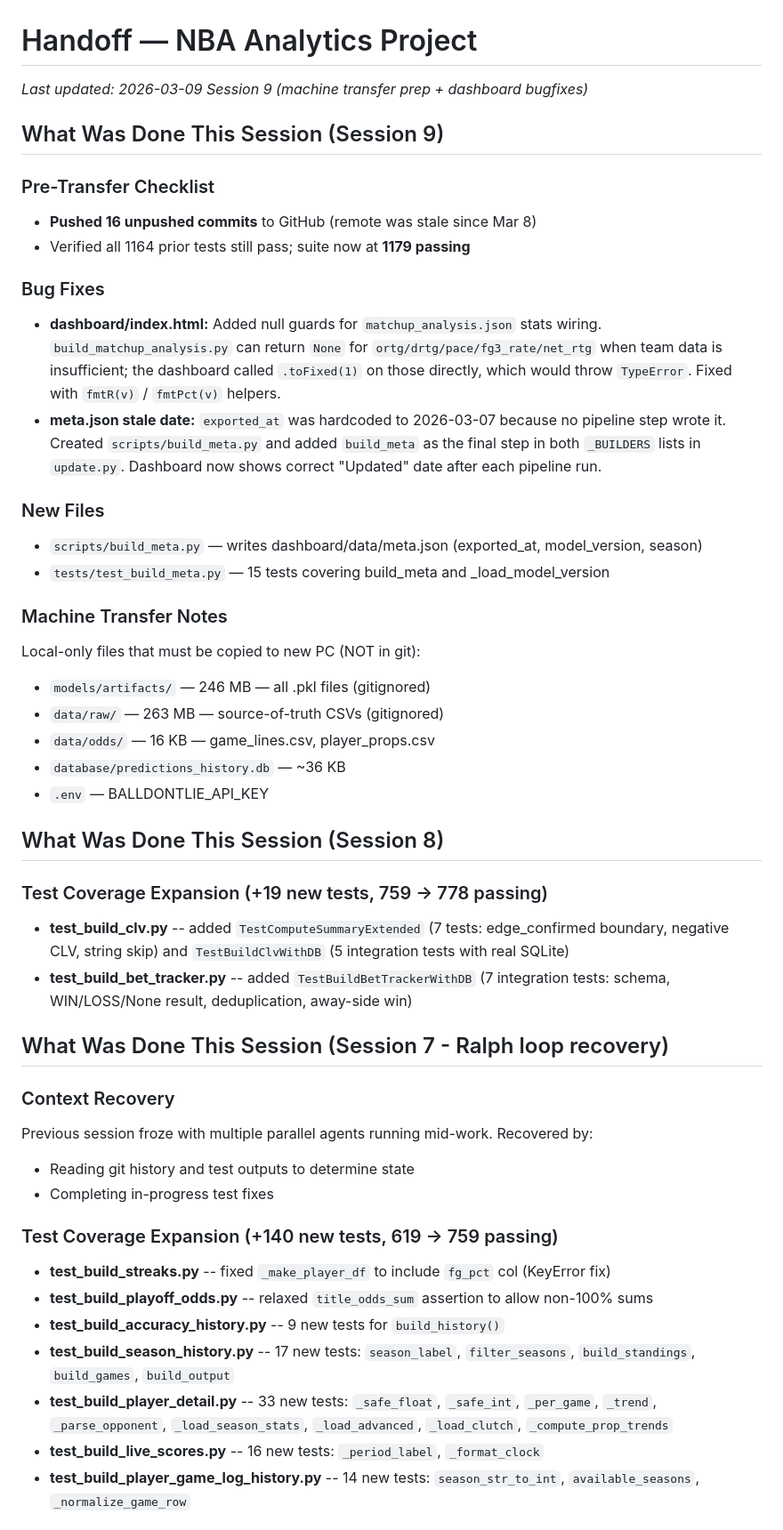
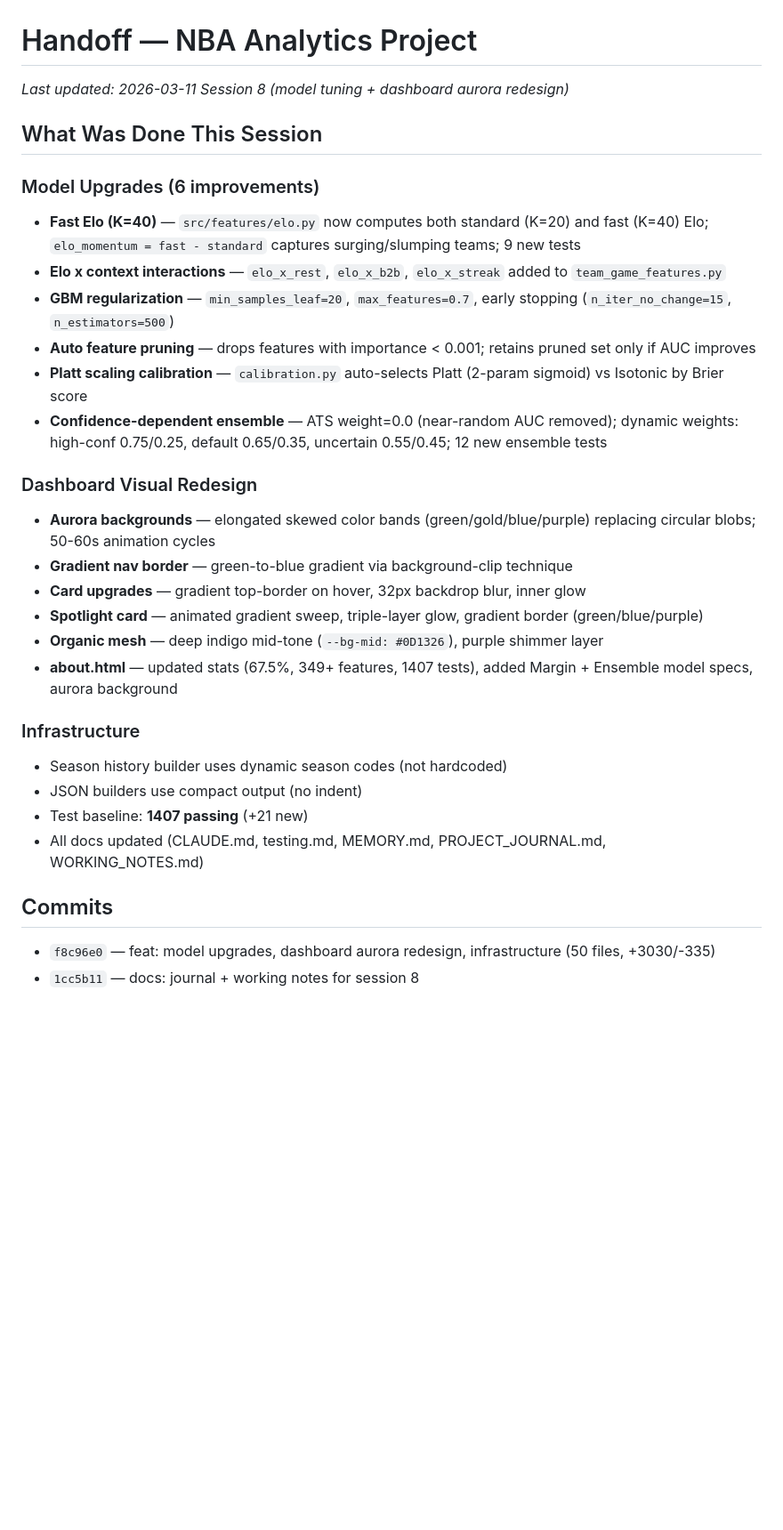
Before and after one commit to SpencerGoss/nba-analytics-project, a Markdown page: HANDOFF.md, the part around one of its changes. Shown at 89% size. Drawn GitHub-style; blank space fills up the shorter version.

Commit message:
docs: write session 8 handoff
Co-Authored-By: Claude Opus 4.6 <noreply@anthropic.com>

```diff
--- a/HANDOFF.md
+++ b/HANDOFF.md
@@ -1,54 +1,32 @@
 # Handoff — NBA Analytics Project
 
-_Last updated: 2026-03-09 Session 9 (machine transfer prep + dashboard bugfixes)_
+_Last updated: 2026-03-11 Session 8 (model tuning + dashboard aurora redesign)_
 
-## What Was Done This Session (Session 9)
+## What Was Done This Session
 
-### Pre-Transfer Checklist
-- **Pushed 16 unpushed commits** to GitHub (remote was stale since Mar 8)
-- Verified all 1164 prior tests still pass; suite now at **1179 passing**
+### Model Upgrades (6 improvements)
+- **Fast Elo (K=40)** — `src/features/elo.py` now computes both standard (K=20) and fast (K=40) Elo; `elo_momentum = fast - standard` captures surging/slumping teams; 9 new tests
+- **Elo x context interactions** — `elo_x_rest`, `elo_x_b2b`, `elo_x_streak` added to `team_game_features.py`
+- **GBM regularization** — `min_samples_leaf=20`, `max_features=0.7`, early stopping (`n_iter_no_change=15`, `n_estimators=500`)
+- **Auto feature pruning** — drops features with importance < 0.001; retains pruned set only if AUC improves
+- **Platt scaling calibration** — `calibration.py` auto-selects Platt (2-param sigmoid) vs Isotonic by Brier score
+- **Confidence-dependent ensemble** — ATS weight=0.0 (near-random AUC removed); dynamic weights: high-conf 0.75/0.25, default 0.65/0.35, uncertain 0.55/0.45; 12 new ensemble tests
 
-### Bug Fixes
-- **dashboard/index.html:** Added null guards for `matchup_analysis.json` stats wiring.
-  `build_matchup_analysis.py` can return `None` for `ortg/drtg/pace/fg3_rate/net_rtg`
-  when team data is insufficient; the dashboard called `.toFixed(1)` on those directly,
-  which would throw `TypeError`. Fixed with `fmtR(v)` / `fmtPct(v)` helpers.
-- **meta.json stale date:** `exported_at` was hardcoded to 2026-03-07 because no
-  pipeline step wrote it. Created `scripts/build_meta.py` and added `build_meta` as
-  the final step in both `_BUILDERS` lists in `update.py`. Dashboard now shows correct
-  "Updated" date after each pipeline run.
+### Dashboard Visual Redesign
+- **Aurora backgrounds** — elongated skewed color bands (green/gold/blue/purple) replacing circular blobs; 50-60s animation cycles
+- **Gradient nav border** — green-to-blue gradient via background-clip technique
+- **Card upgrades** — gradient top-border on hover, 32px backdrop blur, inner glow
+- **Spotlight card** — animated gradient sweep, triple-layer glow, gradient border (green/blue/purple)
+- **Organic mesh** — deep indigo mid-tone (`--bg-mid: #0D1326`), purple shimmer layer
+- **about.html** — updated stats (67.5%, 349+ features, 1407 tests), added Margin + Ensemble model specs, aurora background
 
-### New Files
-- `scripts/build_meta.py` — writes dashboard/data/meta.json (exported_at, model_version, season)
-- `tests/test_build_meta.py` — 15 tests covering build_meta and _load_model_version
+### Infrastructure
+- Season history builder uses dynamic season codes (not hardcoded)
+- JSON builders use compact output (no indent)
+- Test baseline: **1407 passing** (+21 new)
+- All docs updated (CLAUDE.md, testing.md, MEMORY.md, PROJECT_JOURNAL.md, WORKING_NOTES.md)
 
-### Machine Transfer Notes
-Local-only files that must be copied to new PC (NOT in git):
-- `models/artifacts/` — 246 MB — all .pkl files (gitignored)
-- `data/raw/` — 263 MB — source-of-truth CSVs (gitignored)
-- `data/odds/` — 16 KB — game_lines.csv, player_props.csv
-- `database/predictions_history.db` — ~36 KB
-- `.env` — BALLDONTLIE_API_KEY
+## Commits
+- `f8c96e0` — feat: model upgrades, dashboard aurora redesign, infrastructure (50 files, +3030/-335)
+- `1cc5b11` — docs: journal + working notes for session 8
 
-## What Was Done This Session (Session 8)
-
-### Test Coverage Expansion (+19 new tests, 759 -> 778 passing)
-- **test_build_clv.py** -- added `TestComputeSummaryExtended` (7 tests: edge_confirmed boundary, negative CLV, string skip) and `TestBuildClvWithDB` (5 integration tests with real SQLite)
-- **test_build_bet_tracker.py** -- added `TestBuildBetTrackerWithDB` (7 integration tests: schema, WIN/LOSS/None result, deduplication, away-side win)
-
-## What Was Done This Session (Session 7 - Ralph loop recovery)
-
-### Context Recovery
-Previous session froze with multiple parallel agents running mid-work. Recovered by:
-- Reading git history and test outputs to determine state
-- Completing in-progress test fixes
-
-### Test Coverage Expansion (+140 new tests, 619 -> 759 passing)
-- **test_build_streaks.py** -- fixed `_make_player_df` to include `fg_pct` col (KeyError fix)
-- **test_build_playoff_odds.py** -- relaxed `title_odds_sum` assertion to allow non-100% sums
-- **test_build_accuracy_history.py** -- 9 new tests for `build_history()`
-- **test_build_season_history.py** -- 17 new tests: `season_label`, `filter_seasons`, `build_standings`, `build_games`, `build_output`
-- **test_build_player_detail.py** -- 33 new tests: `_safe_float`, `_safe_int`, `_per_game`, `_trend`, `_parse_opponent`, `_load_season_stats`, `_load_advanced`, `_load_clutch`, `_compute_prop_trends`
-- **test_build_live_scores.py** -- 16 new tests: `_period_label`, `_format_clock`
-- **test_build_player_game_log_history.py** -- 14 new tests: `season_str_to_int`, `available_seasons`, `_normalize_game_row`
-
```
Also changed, not shown: other parts of HANDOFF.md (+13 -50 lines).
